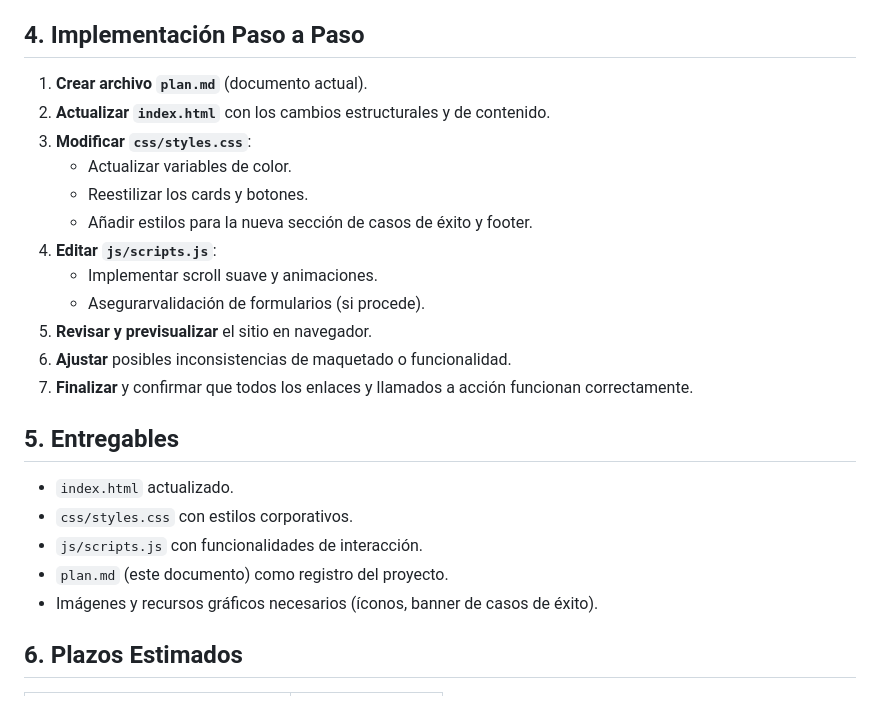
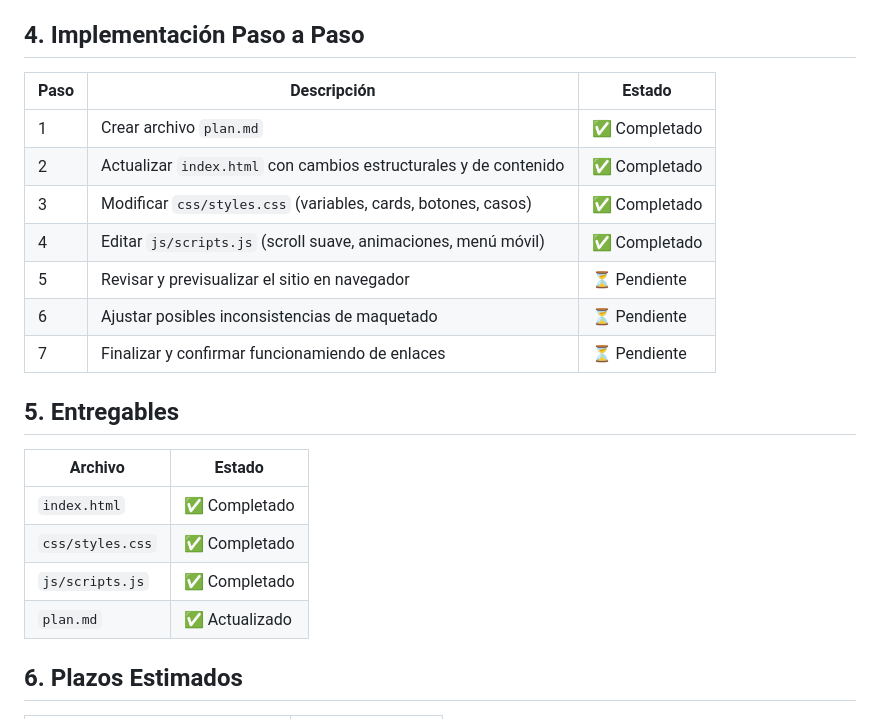
Before and after one commit to FeMedinaRe/mastema.tech, a Markdown page: plan.md, the part around the change. Drawn GitHub-style.

Commit message:
visual changes made

```diff
--- a/plan.md
+++ b/plan.md
@@ -52,25 +52,23 @@ Transformar el sitio web de **Mastema Tech** en la plataforma corporativa de **M
 - **Gestión de menú móvil**: asegurar que el toggler funcione y cierre el menú tras selección.
 
 ## 4. Implementación Paso a Paso
-1. **Crear archivo `plan.md`** (documento actual).
-2. **Actualizar `index.html`** con los cambios estructurales y de contenido.
-3. **Modificar `css/styles.css`**:
-   - Actualizar variables de color.
-   - Reestilizar los cards y botones.
-   - Añadir estilos para la nueva sección de casos de éxito y footer.
-4. **Editar `js/scripts.js`**:
-   - Implementar scroll suave y animaciones.
-   - Asegurarvalidación de formularios (si procede).
-5. **Revisar y previsualizar** el sitio en navegador.
-6. **Ajustar** posibles inconsistencias de maquetado o funcionalidad.
-7. **Finalizar** y confirmar que todos los enlaces y llamados a acción funcionan correctamente.
+| Paso | Descripción | Estado |
+|------|-----------|--------|
+| 1 | Crear archivo `plan.md` | ✅ Completado |
+| 2 | Actualizar `index.html` con cambios estructurales y de contenido | ✅ Completado |
+| 3 | Modificar `css/styles.css` (variables, cards, botones, casos) | ✅ Completado |
+| 4 | Editar `js/scripts.js` (scroll suave, animaciones, menú móvil) | ✅ Completado |
+| 5 | Revisar y previsualizar el sitio en navegador | ⏳ Pendiente |
+| 6 | Ajustar posibles inconsistencias de maquetado | ⏳ Pendiente |
+| 7 | Finalizar y confirmar funcionamiendo de enlaces | ⏳ Pendiente |
 
 ## 5. Entregables
-- `index.html` actualizado.
-- `css/styles.css` con estilos corporativos.
-- `js/scripts.js` con funcionalidades de interacción.
-- `plan.md` (este documento) como registro del proyecto.
-- Imágenes y recursos gráficos necesarios (íconos, banner de casos de éxito).
+| Archivo | Estado |
+|---------|--------|
+| `index.html` | ✅ Completado |
+| `css/styles.css` | ✅ Completado |
+| `js/scripts.js` | ✅ Completado |
+| `plan.md` | ✅ Actualizado |
 
 ## 6. Plazos Estimados
 | Etapa | Tiempo estimado |
```
